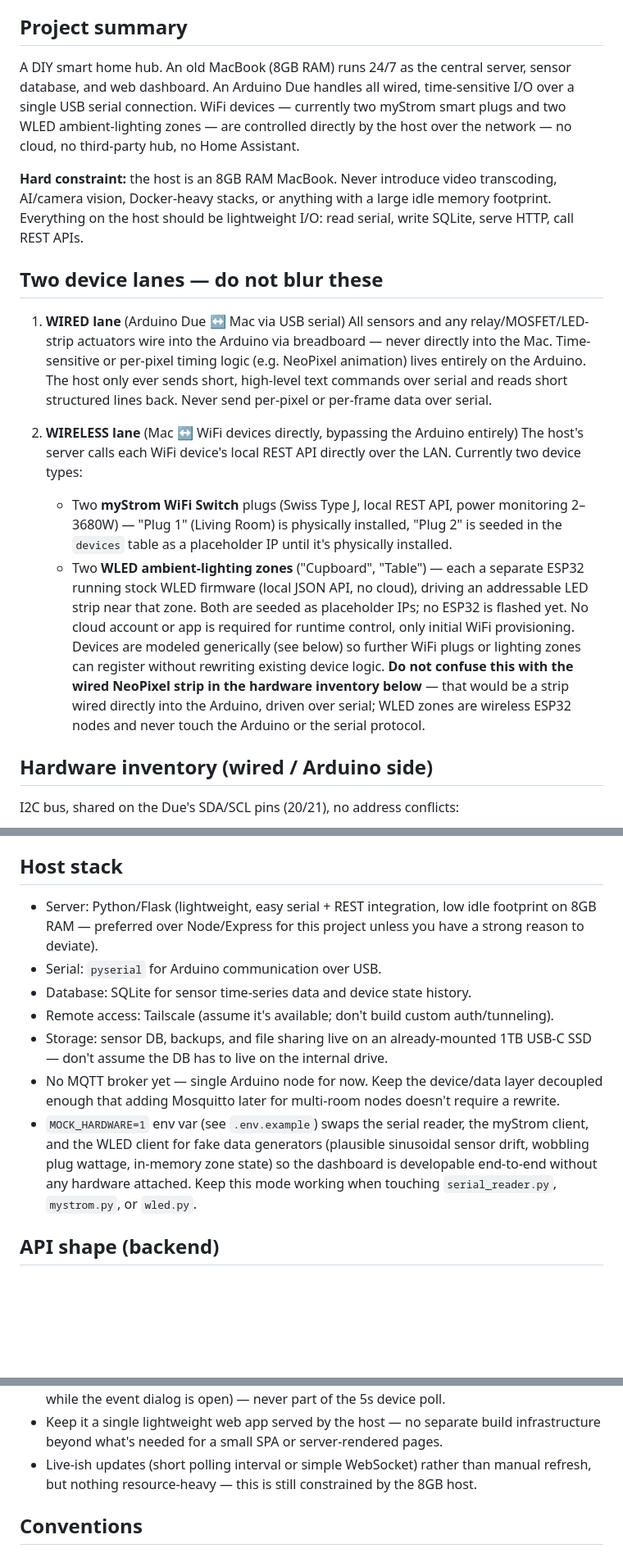
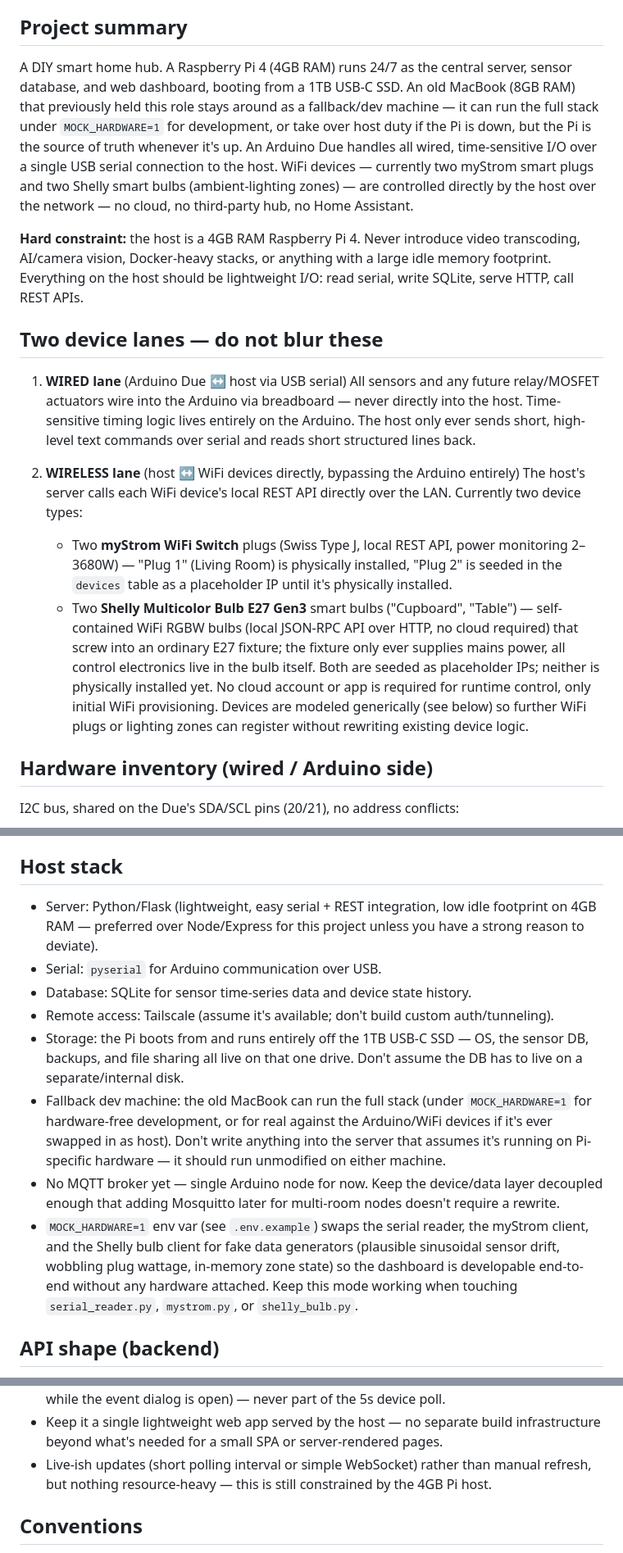
Before and after one commit to bingobongo750/home_automation, a Markdown page: CLAUDE.md, 3 parts joined by grey strips. Shown at 82% size. GitHub-like rendering; blank space fills up the shorter version.

Commit message:
Update CLAUDE.md: Pi 4 host migration, Shelly bulbs replace WLED/NeoPixel plan
Host moves from the MacBook to a Raspberry Pi 4 (4GB), with the Mac kept as a
fallback/dev machine. Ambient-lighting zones switch from WLED-flashed ESP8266
+ addressable strips to self-contained Shelly Multicolor Bulb E27 Gen3 smart
bulbs; the wired NeoPixel indicator plan on the Due is dropped as non-essential.

Co-Authored-By: Claude Sonnet 5 <noreply@anthropic.com>

```diff
--- a/CLAUDE.md
+++ b/CLAUDE.md
@@ -6,41 +6,43 @@ relitigate them without a clear reason.
 
 ## Project summary
 
-A DIY smart home hub. An old MacBook (8GB RAM) runs 24/7 as the central server, sensor
-database, and web dashboard. An Arduino Due handles all wired, time-sensitive I/O over a
-single USB serial connection. WiFi devices — currently two myStrom smart plugs and two
-WLED ambient-lighting zones — are controlled directly by the host over the network — no
-cloud, no third-party hub, no Home Assistant.
+A DIY smart home hub. A Raspberry Pi 4 (4GB RAM) runs 24/7 as the central server, sensor
+database, and web dashboard, booting from a 1TB USB-C SSD. An old MacBook (8GB RAM) that
+previously held this role stays around as a fallback/dev machine — it can run the full
+stack under `MOCK_HARDWARE=1` for development, or take over host duty if the Pi is down,
+but the Pi is the source of truth whenever it's up. An Arduino Due handles all wired,
+time-sensitive I/O over a single USB serial connection to the host. WiFi devices —
+currently two myStrom smart plugs and two Shelly smart bulbs (ambient-lighting zones) —
+are controlled directly by the host over the network — no cloud, no third-party hub, no
+Home Assistant.
 
-**Hard constraint:** the host is an 8GB RAM MacBook. Never introduce video transcoding,
-AI/camera vision, Docker-heavy stacks, or anything with a large idle memory footprint.
-Everything on the host should be lightweight I/O: read serial, write SQLite, serve HTTP,
-call REST APIs.
+**Hard constraint:** the host is a 4GB RAM Raspberry Pi 4. Never introduce video
+transcoding, AI/camera vision, Docker-heavy stacks, or anything with a large idle memory
+footprint. Everything on the host should be lightweight I/O: read serial, write SQLite,
+serve HTTP, call REST APIs.
 
 ## Two device lanes — do not blur these
 
-1. **WIRED lane** (Arduino Due ↔ Mac via USB serial)
-   All sensors and any relay/MOSFET/LED-strip actuators wire into the Arduino via
-   breadboard — never directly into the Mac. Time-sensitive or per-pixel timing logic
-   (e.g. NeoPixel animation) lives entirely on the Arduino. The host only ever sends
-   short, high-level text commands over serial and reads short structured lines back.
-   Never send per-pixel or per-frame data over serial.
+1. **WIRED lane** (Arduino Due ↔ host via USB serial)
+   All sensors and any future relay/MOSFET actuators wire into the Arduino via
+   breadboard — never directly into the host. Time-sensitive timing logic lives
+   entirely on the Arduino. The host only ever sends short, high-level text commands
+   over serial and reads short structured lines back.
 
-2. **WIRELESS lane** (Mac ↔ WiFi devices directly, bypassing the Arduino entirely)
+2. **WIRELESS lane** (host ↔ WiFi devices directly, bypassing the Arduino entirely)
    The host's server calls each WiFi device's local REST API directly over the LAN.
    Currently two device types:
    - Two **myStrom WiFi Switch** plugs (Swiss Type J, local REST API, power monitoring
      2–3680W) — "Plug 1" (Living Room) is physically installed, "Plug 2" is seeded in
      the `devices` table as a placeholder IP until it's physically installed.
-   - Two **WLED ambient-lighting zones** ("Cupboard", "Table") — each a separate ESP32
-     running stock WLED firmware (local JSON API, no cloud), driving an addressable LED
-     strip near that zone. Both are seeded as placeholder IPs; no ESP32 is flashed yet.
+   - Two **Shelly Multicolor Bulb E27 Gen3** smart bulbs ("Cupboard", "Table") —
+     self-contained WiFi RGBW bulbs (local JSON-RPC API over HTTP, no cloud required)
+     that screw into an ordinary E27 fixture; the fixture only ever supplies mains
+     power, all control electronics live in the bulb itself. Both are seeded as
+     placeholder IPs; neither is physically installed yet.
    No cloud account or app is required for runtime control, only initial WiFi
    provisioning. Devices are modeled generically (see below) so further WiFi plugs or
-   lighting zones can register without rewriting existing device logic. **Do not confuse
-   this with the wired NeoPixel strip in the hardware inventory below** — that would be
-   a strip wired directly into the Arduino, driven over serial; WLED zones are wireless
-   ESP32 nodes and never touch the Arduino or the serial protocol.
+   lighting zones can register without rewriting existing device logic.
 
 ## Hardware inventory (wired / Arduino side)
 
@@ -269,20 +274,25 @@ data before it hits the database or API layer.
 ## Host stack
 
 - Server: Python/Flask (lightweight, easy serial + REST integration, low idle footprint
-  on 8GB RAM — preferred over Node/Express for this project unless you have a strong
+  on 4GB RAM — preferred over Node/Express for this project unless you have a strong
   reason to deviate).
 - Serial: `pyserial` for Arduino communication over USB.
 - Database: SQLite for sensor time-series data and device state history.
 - Remote access: Tailscale (assume it's available; don't build custom auth/tunneling).
-- Storage: sensor DB, backups, and file sharing live on an already-mounted 1TB USB-C SSD
-  — don't assume the DB has to live on the internal drive.
+- Storage: the Pi boots from and runs entirely off the 1TB USB-C SSD — OS, the sensor DB,
+  backups, and file sharing all live on that one drive. Don't assume the DB has to live
+  on a separate/internal disk.
+- Fallback dev machine: the old MacBook can run the full stack (under `MOCK_HARDWARE=1`
+  for hardware-free development, or for real against the Arduino/WiFi devices if it's
+  ever swapped in as host). Don't write anything into the server that assumes it's
+  running on Pi-specific hardware — it should run unmodified on either machine.
 - No MQTT broker yet — single Arduino node for now. Keep the device/data layer decoupled
   enough that adding Mosquitto later for multi-room nodes doesn't require a rewrite.
 - `MOCK_HARDWARE=1` env var (see `.env.example`) swaps the serial reader, the myStrom
-  client, and the WLED client for fake data generators (plausible sinusoidal sensor
-  drift, wobbling plug wattage, in-memory zone state) so the dashboard is developable
-  end-to-end without any hardware attached. Keep this mode working when touching
-  `serial_reader.py`, `mystrom.py`, or `wled.py`.
+  client, and the Shelly bulb client for fake data generators (plausible sinusoidal
+  sensor drift, wobbling plug wattage, in-memory zone state) so the dashboard is
+  developable end-to-end without any hardware attached. Keep this mode working when
+  touching `serial_reader.py`, `mystrom.py`, or `shelly_bulb.py`.
 
 ## API shape (backend)
 
@@ -404,7 +414,7 @@ keep this list in sync when endpoints change:
 - Keep it a single lightweight web app served by the host — no separate build
   infrastructure beyond what's needed for a small SPA or server-rendered pages.
 - Live-ish updates (short polling interval or simple WebSocket) rather than manual
-  refresh, but nothing resource-heavy — this is still constrained by the 8GB host.
+  refresh, but nothing resource-heavy — this is still constrained by the 4GB Pi host.
 
 ## Conventions
 
```
Also changed, not shown: other parts of CLAUDE.md (+25 -22 lines).
